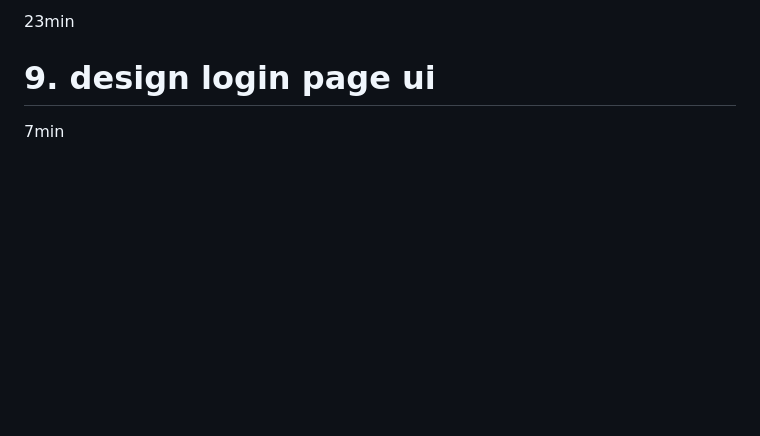
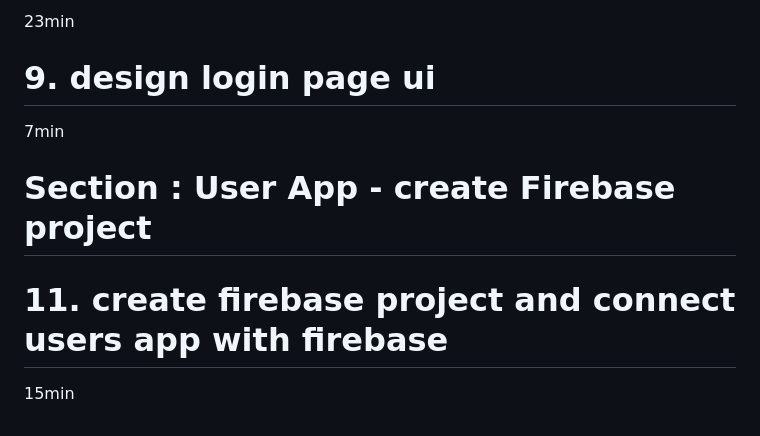
Before and after one commit to Devsaci/amazonwebadminotif_v2, a Markdown page: README.md, the part around the change. Rendered like a GitHub page; blank space fills up the shorter version.

Commit message:
11. create firebase project and connect users app with firebase

```diff
--- a/README.md
+++ b/README.md
@@ -73,3 +73,7 @@ Course content
    23min
    # 9. design login page ui
    7min
+
+   # Section : User App - create Firebase project
+   # 11. create firebase project and connect users app with firebase
+   15min
```
